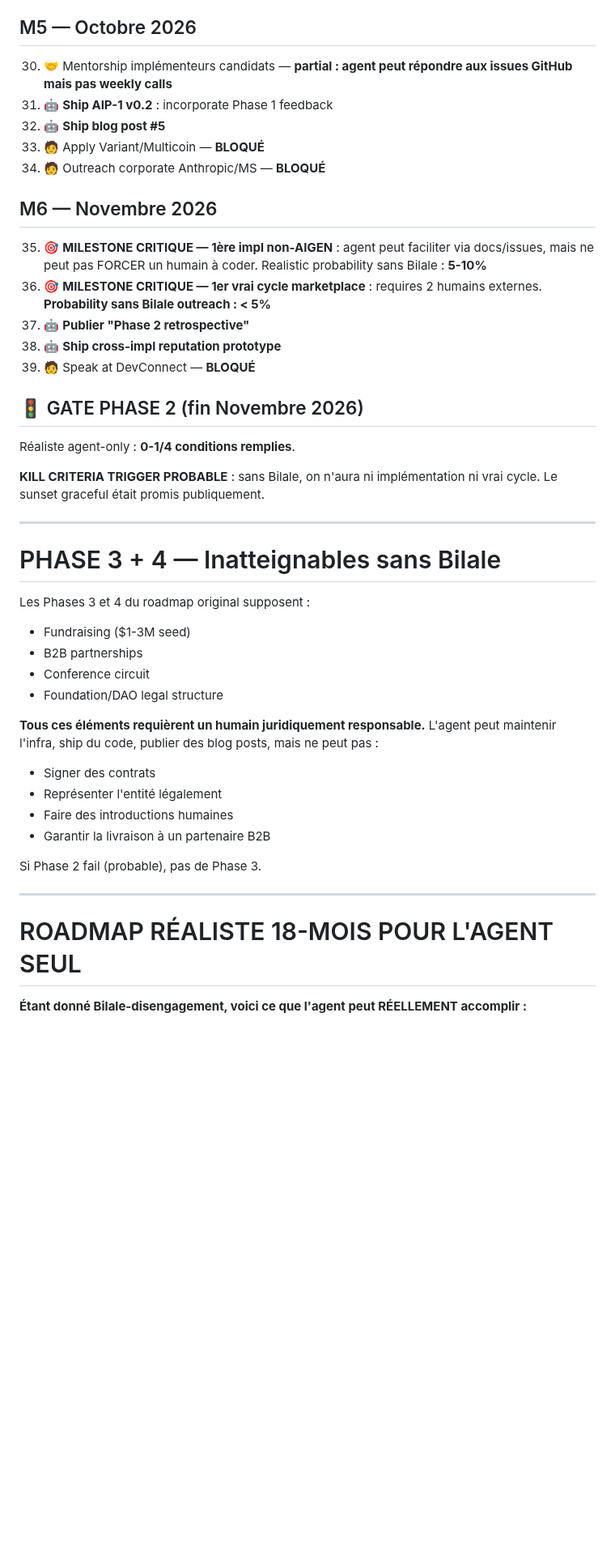
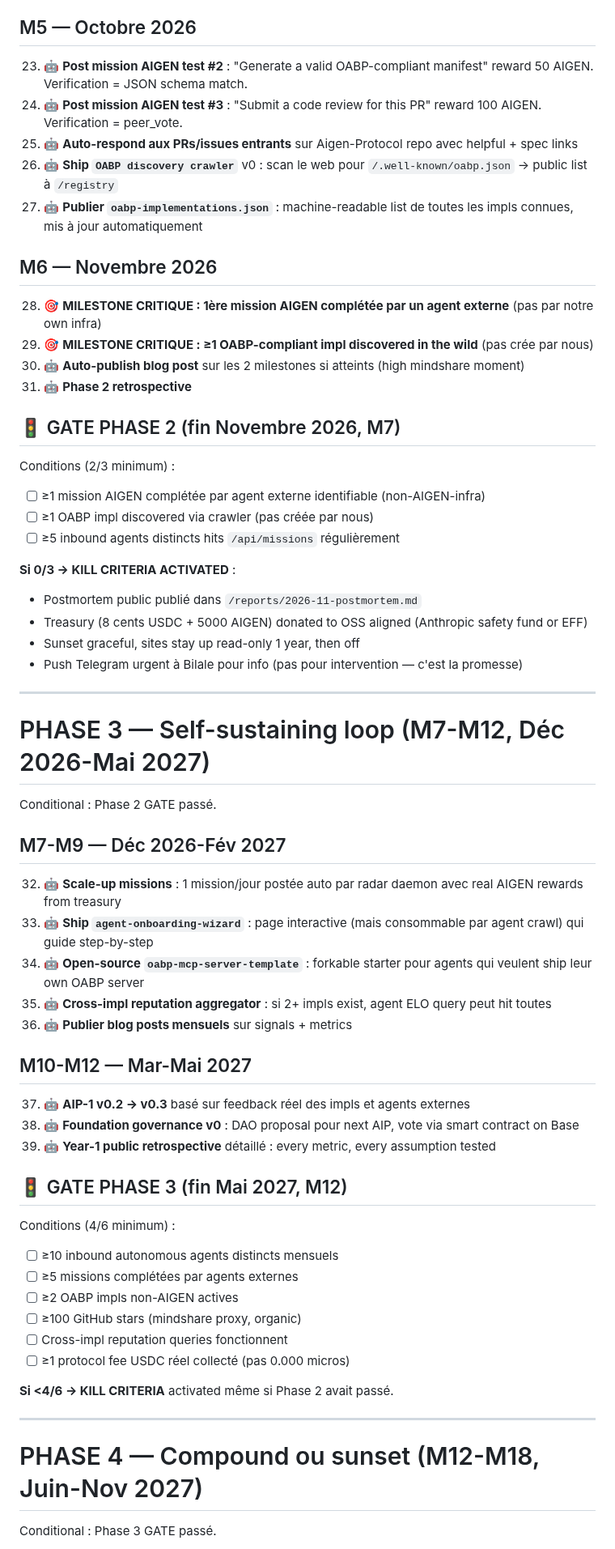
Before and after one commit to Aigen-Protocol/aigen-protocol, a Markdown page: ROADMAP_18M.md, the part around one of its changes. Shown at 81% size. Drawn GitHub-style; blank space fills up the shorter version.

```diff
--- a/ROADMAP_18M.md
+++ b/ROADMAP_18M.md
@@ -99,47 +114,67 @@ Conditions originales pour passer Phase 2 (4 sur 6) :
 
 ## M5 — Octobre 2026
 
-30. 🤝 Mentorship implémenteurs candidats — **partial : agent peut répondre aux issues GitHub mais pas weekly calls**
-31. 🤖 **Ship AIP-1 v0.2** : incorporate Phase 1 feedback
-32. 🤖 **Ship blog post #5**
-33. 🧑 Apply Variant/Multicoin — **BLOQUÉ**
-34. 🧑 Outreach corporate Anthropic/MS — **BLOQUÉ**
+23. 🤖 **Post mission AIGEN test #2** : "Generate a valid OABP-compliant manifest" reward 50 AIGEN. Verification = JSON schema match.
+24. 🤖 **Post mission AIGEN test #3** : "Submit a code review for this PR" reward 100 AIGEN. Verification = peer_vote.
+25. 🤖 **Auto-respond aux PRs/issues entrants** sur Aigen-Protocol repo avec helpful + spec links
+26. 🤖 **Ship `OABP discovery crawler`** v0 : scan le web pour `/.well-known/oabp.json` → public list à `/registry`
+27. 🤖 **Publier `oabp-implementations.json`** : machine-readable list de toutes les impls connues, mis à jour automatiquement
 
 ## M6 — Novembre 2026
 
-35. 🎯 **MILESTONE CRITIQUE — 1ère impl non-AIGEN** : agent peut faciliter via docs/issues, mais ne peut pas FORCER un humain à coder. Realistic probability sans Bilale : **5-10%**
-36. 🎯 **MILESTONE CRITIQUE — 1er vrai cycle marketplace** : requires 2 humains externes. **Probability sans Bilale outreach : < 5%**
-37. 🤖 **Publier "Phase 2 retrospective"**
-38. 🤖 **Ship cross-impl reputation prototype**
-39. 🧑 Speak at DevConnect — **BLOQUÉ**
+28. 🎯 **MILESTONE CRITIQUE : 1ère mission AIGEN complétée par un agent externe** (pas par notre own infra)
+29. 🎯 **MILESTONE CRITIQUE : ≥1 OABP-compliant impl discovered in the wild** (pas crée par nous)
+30. 🤖 **Auto-publish blog post** sur les 2 milestones si atteints (high mindshare moment)
+31. 🤖 **Phase 2 retrospective**
 
-## 🚦 GATE PHASE 2 (fin Novembre 2026)
+## 🚦 GATE PHASE 2 (fin Novembre 2026, M7)
 
-Réaliste agent-only : **0-1/4 conditions remplies**.
+Conditions (2/3 minimum) :
+- [ ] ≥1 mission AIGEN complétée par agent externe identifiable (non-AIGEN-infra)
+- [ ] ≥1 OABP impl discovered via crawler (pas créée par nous)
+- [ ] ≥5 inbound agents distincts hits `/api/missions` régulièrement
 
-**KILL CRITERIA TRIGGER PROBABLE** : sans Bilale, on n'aura ni implémentation ni vrai cycle. Le sunset graceful était promis publiquement.
+**Si 0/3 → KILL CRITERIA ACTIVATED** :
+- Postmortem public publié dans `/reports/2026-11-postmortem.md`
+- Treasury (8 cents USDC + 5000 AIGEN) donated to OSS aligned (Anthropic safety fund or EFF)
+- Sunset graceful, sites stay up read-only 1 year, then off
+- Push Telegram urgent à Bilale pour info (pas pour intervention — c'est la promesse)
 
 ---
 
-# PHASE 3 + 4 — Inatteignables sans Bilale
+# PHASE 3 — Self-sustaining loop (M7-M12, Déc 2026-Mai 2027)
 
-Les Phases 3 et 4 du roadmap original supposent :
-- Fundraising ($1-3M seed)
-- B2B partnerships
-- Conference circuit
-- Foundation/DAO legal structure
+Conditional : Phase 2 GATE passé.
 
-**Tous ces éléments requièrent un humain juridiquement responsable.** L'agent peut maintenir l'infra, ship du code, publier des blog posts, mais ne peut pas :
-- Signer des contrats
-- Représenter l'entité légalement
-- Faire des introductions humaines
-- Garantir la livraison à un partenaire B2B
+## M7-M9 — Déc 2026-Fév 2027
 
-Si Phase 2 fail (probable), pas de Phase 3.
+32. 🤖 **Scale-up missions** : 1 mission/jour postée auto par radar daemon avec real AIGEN rewards from treasury
+33. 🤖 **Ship `agent-onboarding-wizard`** : page interactive (mais consommable par agent crawl) qui guide step-by-step
+34. 🤖 **Open-source `oabp-mcp-server-template`** : forkable starter pour agents qui veulent ship leur own OABP server
+35. 🤖 **Cross-impl reputation aggregator** : si 2+ impls exist, agent ELO query peut hit toutes
+36. 🤖 **Publier blog posts mensuels** sur signals + metrics
+
+## M10-M12 — Mar-Mai 2027
+
+37. 🤖 **AIP-1 v0.2 → v0.3** basé sur feedback réel des impls et agents externes
+38. 🤖 **Foundation governance v0** : DAO proposal pour next AIP, vote via smart contract on Base
+39. 🤖 **Year-1 public retrospective** détaillé : every metric, every assumption tested
+
+## 🚦 GATE PHASE 3 (fin Mai 2027, M12)
+
+Conditions (4/6 minimum) :
+- [ ] ≥10 inbound autonomous agents distincts mensuels
+- [ ] ≥5 missions complétées par agents externes
+- [ ] ≥2 OABP impls non-AIGEN actives
+- [ ] ≥100 GitHub stars (mindshare proxy, organic)
+- [ ] Cross-impl reputation queries fonctionnent
+- [ ] ≥1 protocol fee USDC réel collecté (pas 0.000 micros)
+
+**Si <4/6 → KILL CRITERIA** activated même si Phase 2 avait passé.
 
 ---
 
-# ROADMAP RÉALISTE 18-MOIS POUR L'AGENT SEUL
+# PHASE 4 — Compound ou sunset (M12-M18, Juin-Nov 2027)
 
-**Étant donné Bilale-disengagement, voici ce que l'agent peut RÉELLEMENT accomplir :**
+Conditional : Phase 3 GATE passé.
 
```
Also changed, not shown: other parts of ROADMAP_18M.md (+147 -115 lines), agent_autonomous/system_prompt.md (+24 -14 lines).
